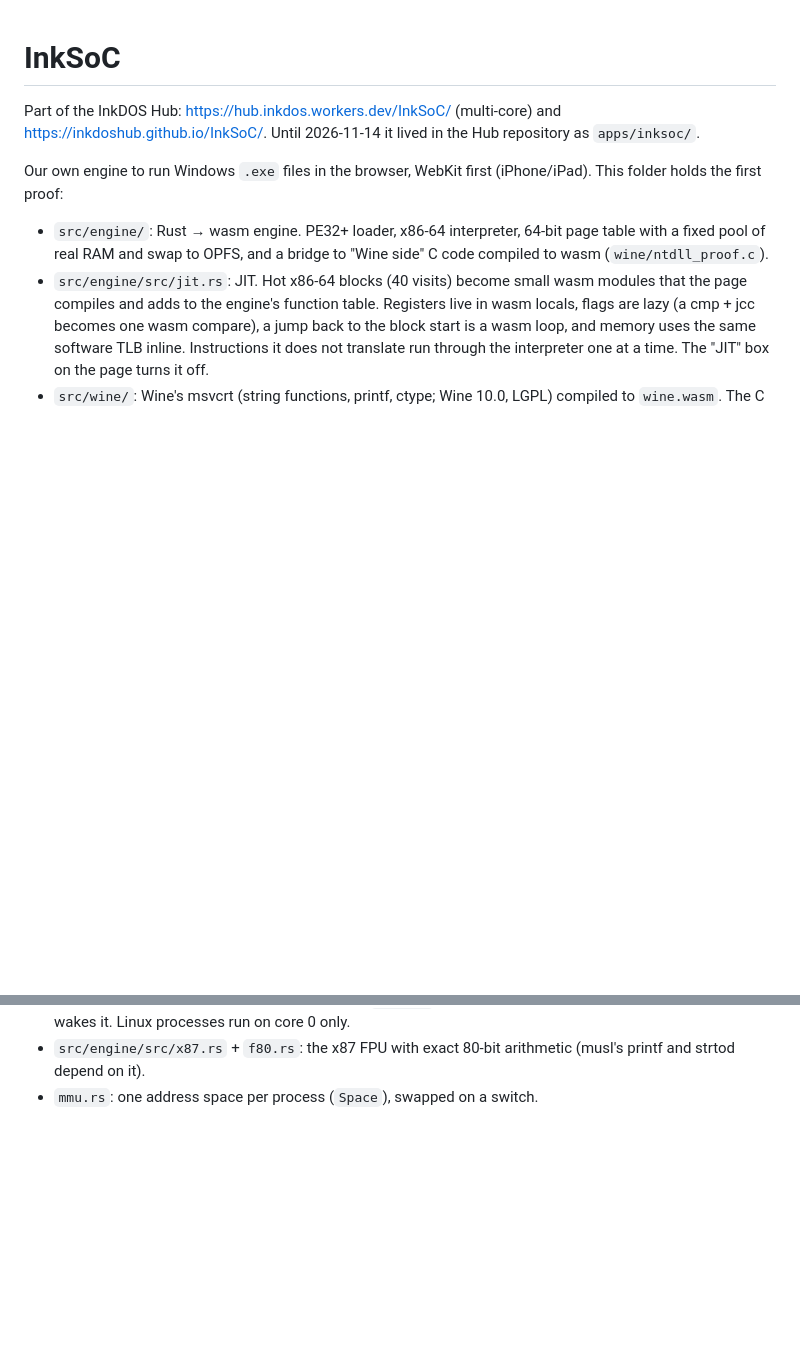
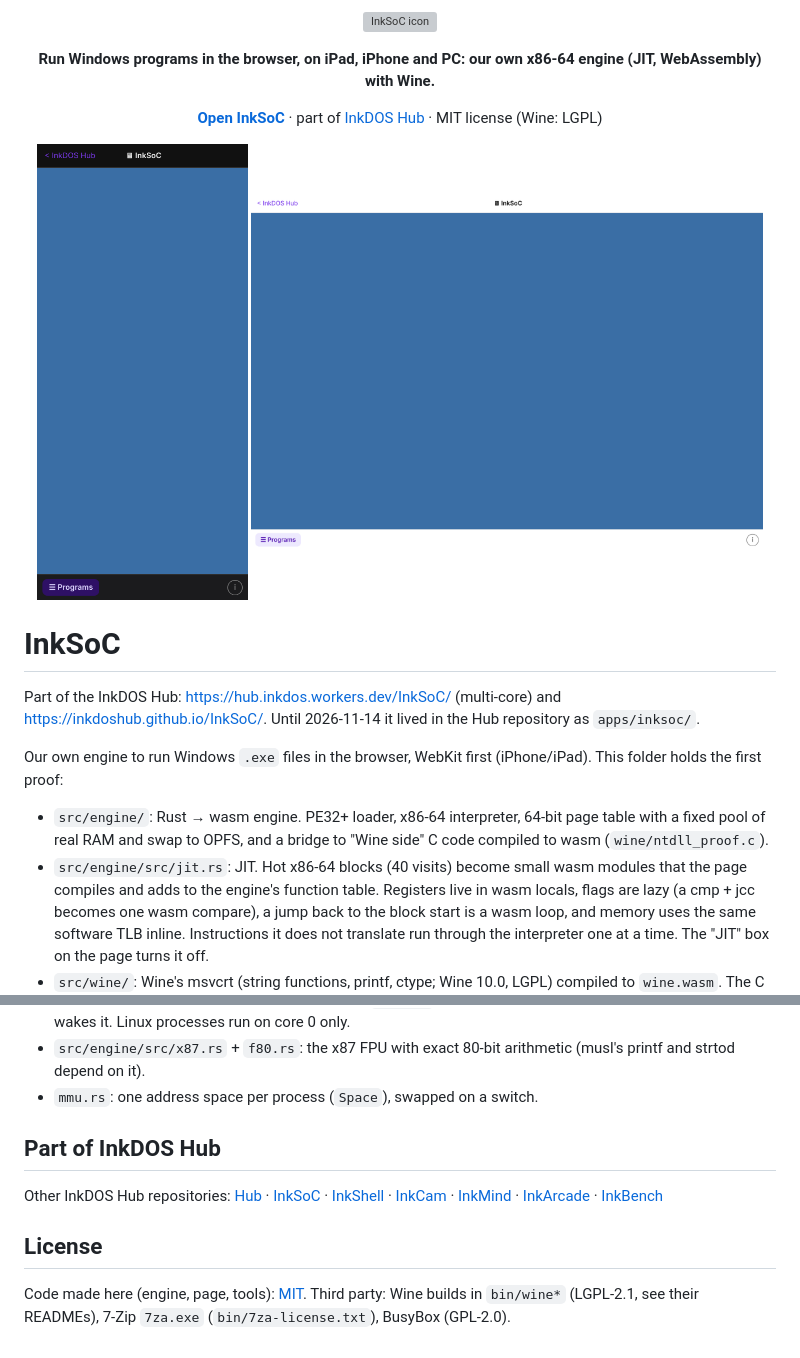
Before and after one commit to InkDOSHub/InkSoC, a Markdown page: README.md, 2 parts joined by grey strips. Rendered like a GitHub page; pictures changed too: .github/prints/InkSoC-ipad.png (added), .github/prints/InkSoC-iphone.png (added); blank space fills up the shorter version; grey boxes are pictures that could not be loaded.

Commit message:
README: icon, screenshots, links to the other InkDOS Hub repositories; MIT LICENSE
Co-Authored-By: Claude Opus 5.5 <noreply@anthropic.com>
Claude-Session: https://claude.ai/code/session_013qXTaQogYk487pnZrJS7YU

```diff
--- a/README.md
+++ b/README.md
@@ -1,3 +1,11 @@
+<p align="center"><img src=".github/icon.svg" width="96" alt="InkSoC icon"></p>
+
+<p align="center"><b>Run Windows programs in the browser, on iPad, iPhone and PC: our own x86-64 engine (JIT, WebAssembly) with Wine.</b></p>
+
+<p align="center"><b><a href="https://hub.inkdos.workers.dev/InkSoC/">Open InkSoC</a></b> · part of <a href="https://github.com/InkDOSHub/inkdoshub.github.io">InkDOS Hub</a> · MIT license (Wine: LGPL)</p>
+
+<p align="center"><img src=".github/prints/InkSoC-iphone.png" width="28%" alt="InkSoC desktop on iPhone"> <img src=".github/prints/InkSoC-ipad.png" width="68%" alt="InkSoC desktop on a larger screen"></p>
+
 # InkSoC
 
 Part of the InkDOS Hub: https://hub.inkdos.workers.dev/InkSoC/ (multi-core) and
@@ -64,3 +72,12 @@ the same CPU and JIT.
 - `src/engine/src/x87.rs` + `f80.rs`: the x87 FPU with exact 80-bit arithmetic
   (musl's printf and strtod depend on it).
 - `mmu.rs`: one address space per process (`Space`), swapped on a switch.
+
+
+## Part of InkDOS Hub
+
+Other InkDOS Hub repositories: [Hub](https://github.com/InkDOSHub/inkdoshub.github.io) · [InkSoC](https://github.com/InkDOSHub/InkSoC) · [InkShell](https://github.com/InkDOSHub/InkShell) · [InkCam](https://github.com/InkDOSHub/InkCam) · [InkMind](https://github.com/InkDOSHub/InkMind) · [InkArcade](https://github.com/InkDOSHub/InkArcade) · [InkBench](https://github.com/InkDOSHub/InkBench)
+
+## License
+
+Code made here (engine, page, tools): [MIT](LICENSE). Third party: Wine builds in `bin/wine*` (LGPL-2.1, see their READMEs), 7-Zip `7za.exe` (`bin/7za-license.txt`), BusyBox (GPL-2.0).
```
Also changed, not shown: 2 other files.
